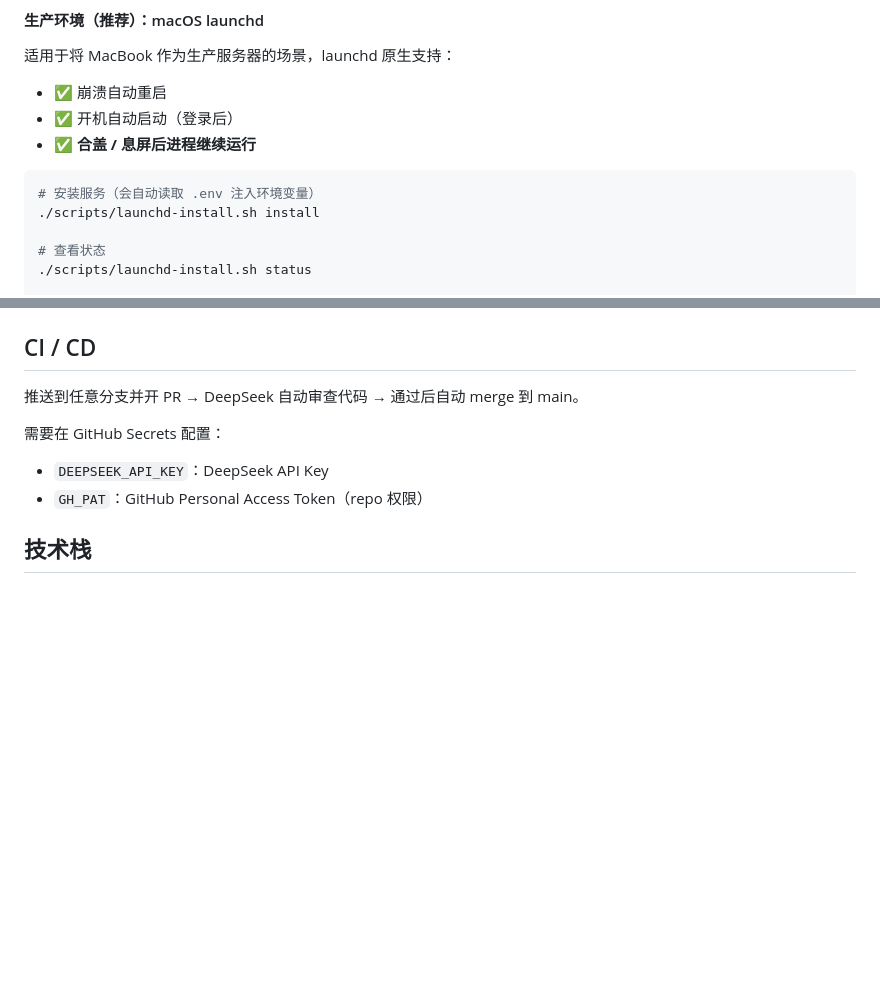
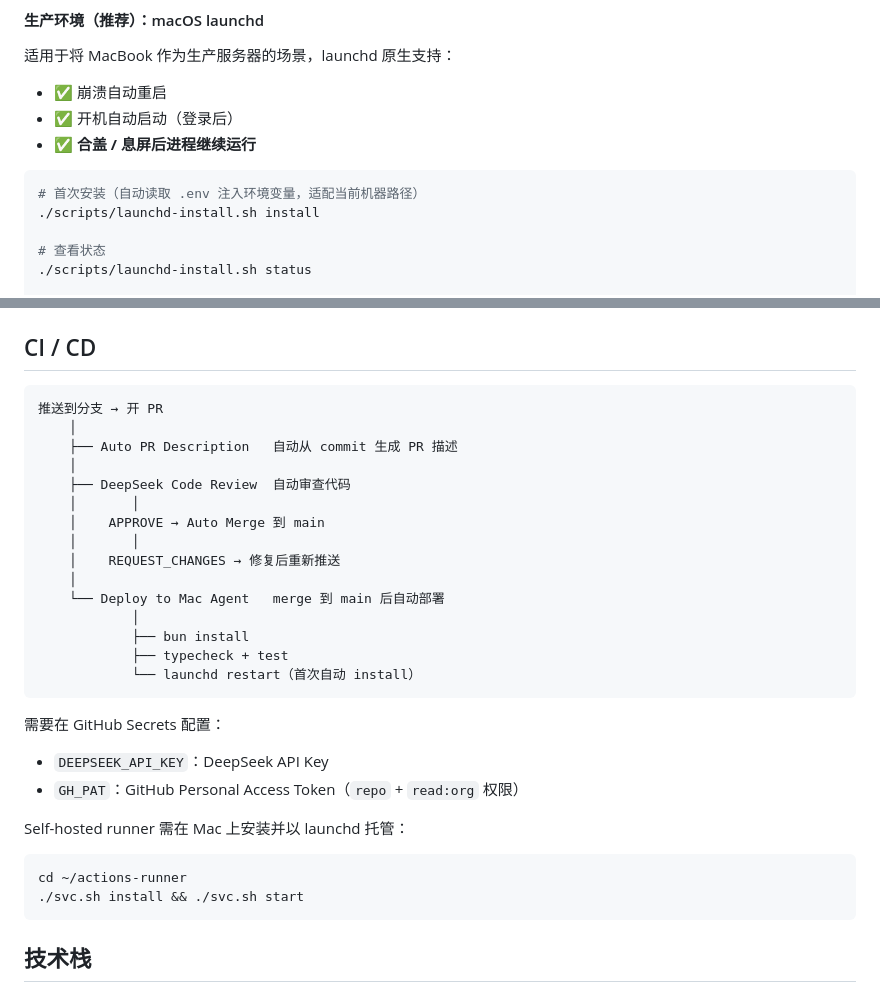
Before and after one commit to xin6v6/Tessel, a Markdown page: README.md, 2 parts joined by grey strips. Drawn GitHub-style; blank space fills up the shorter version.

Commit message:
docs: update README with CI/CD flow and launchd setup (#15)
Auto-merged after DeepSeek review ✅

````diff
--- a/README.md
+++ b/README.md
@@ -62,7 +62,7 @@ SLACK_APP_TOKEN=xapp-...   # Socket Mode 必须
 - ✅ **合盖 / 息屏后进程继续运行**
 
 ```bash
-# 安装服务（会自动读取 .env 注入环境变量）
+# 首次安装（自动读取 .env 注入环境变量，适配当前机器路径）
 ./scripts/launchd-install.sh install
 
 # 查看状态
@@ -136,11 +136,33 @@ bun run dev
 
 ## CI / CD
 
-推送到任意分支并开 PR → DeepSeek 自动审查代码 → 通过后自动 merge 到 main。
+```
+推送到分支 → 开 PR
+    │
+    ├── Auto PR Description   自动从 commit 生成 PR 描述
+    │
+    ├── DeepSeek Code Review  自动审查代码
+    │       │
+    │    APPROVE → Auto Merge 到 main
+    │       │
+    │    REQUEST_CHANGES → 修复后重新推送
+    │
+    └── Deploy to Mac Agent   merge 到 main 后自动部署
+            │
+            ├── bun install
+            ├── typecheck + test
+            └── launchd restart（首次自动 install）
+```
 
 需要在 GitHub Secrets 配置：
 - `DEEPSEEK_API_KEY`：DeepSeek API Key
-- `GH_PAT`：GitHub Personal Access Token（repo 权限）
+- `GH_PAT`：GitHub Personal Access Token（`repo` + `read:org` 权限）
+
+Self-hosted runner 需在 Mac 上安装并以 launchd 托管：
+```bash
+cd ~/actions-runner
+./svc.sh install && ./svc.sh start
+```
 
 ## 技术栈
 
````
